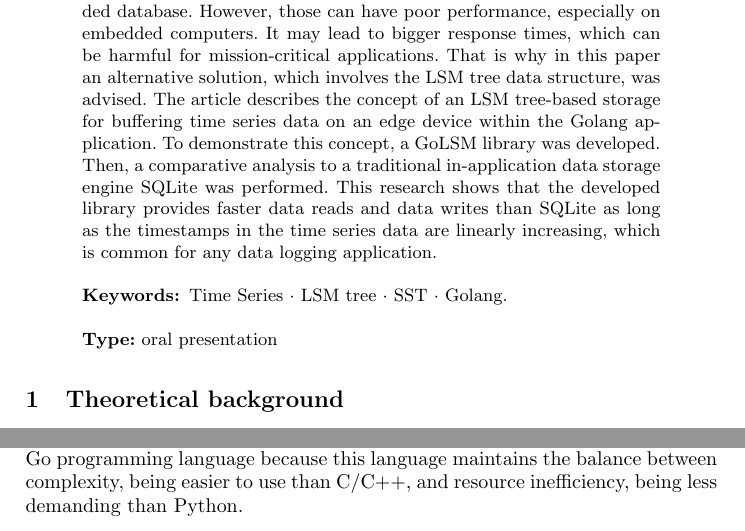
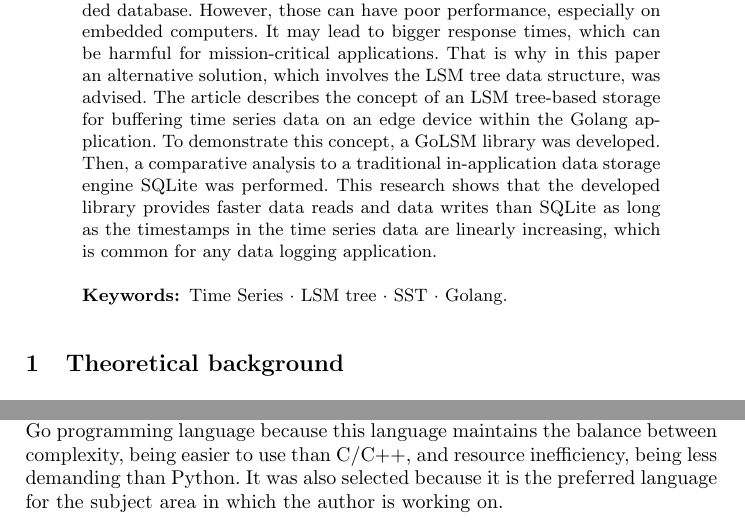
Before and after one commit to nikita-tomilov/mayor_golsm, a LaTeX paper (main.tex, which reads 1-theory.tex): two parts of pages 1 and 2 of 10, joined at a grey line, cut so that both start at the same text. Compiled offline with pdfLaTeX.

Commit message:
all: remove 'oral presentation', add clarification why go

```diff
--- a/1-theory.tex
+++ b/1-theory.tex
@@ -12,7 +12,7 @@ Nowadays the term "time-series data" is well-known due to the recent growth in p
 \end{figure}
 
 This architecture provides flexibility in terms of data collection.
-In case of problems with the network connection between the endpoint device and the cloud, data can be buffered in the edge device and then re-sent to the server when the connection is established. Therefore, an edge device should have the possibility to accumulate the data from the IoT devices for those periods of the network outage. However, often an edge device is not capable to run a proper database management system apart from other applications. So there has to be a way to embed the storing of time-series data to an existing application. From this point an assumption will be made that the application is written in a Go programming language because this language maintains the balance between complexity, being easier to use than C/C++, and resource inefficiency, being less demanding than Python.
+In case of problems with the network connection between the endpoint device and the cloud, data can be buffered in the edge device and then re-sent to the server when the connection is established. Therefore, an edge device should have the possibility to accumulate the data from the IoT devices for those periods of the network outage. However, often an edge device is not capable to run a proper database management system apart from other applications. So there has to be a way to embed the storing of time-series data to an existing application. From this point an assumption will be made that the application is written in a Go programming language because this language maintains the balance between complexity, being easier to use than C/C++, and resource inefficiency, being less demanding than Python. It was also selected because it is the preferred language for the subject area in which the author is working on.
 
 \subsection{In-app data storage}
 Traditionally, either some form of in-memory data structures or embedded databases are used to store data within the application. However, if data is critical and it is important not to lose it in case of a power outage, in-memory storage doesn't fit. An embedded database, or other forms of persistent data storage that is used within the application, reduces the access speed compared to any in-memory storage system. This article describes an LSM-based storage system. This type of system is providing the best of both worlds - persistent data storage with fast data access.
--- a/main.tex
+++ b/main.tex
@@ -41,9 +41,6 @@
 \input{0-abstract}
 
 \keywords{Time Series \and LSM tree \and SST \and Golang.}
-\\
-\\
-\textbf{Type:} oral presentation
 \end{abstract}
 %
 %
```
Also changed, not shown: main.pdf.
